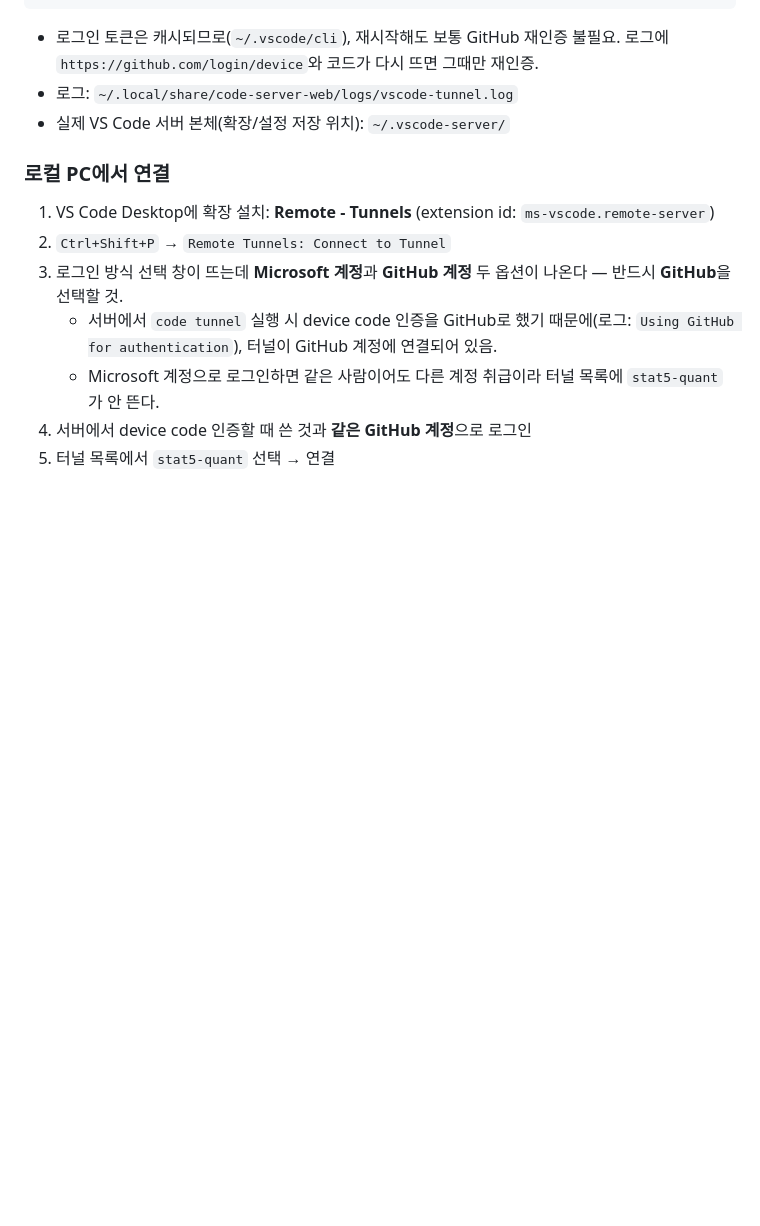
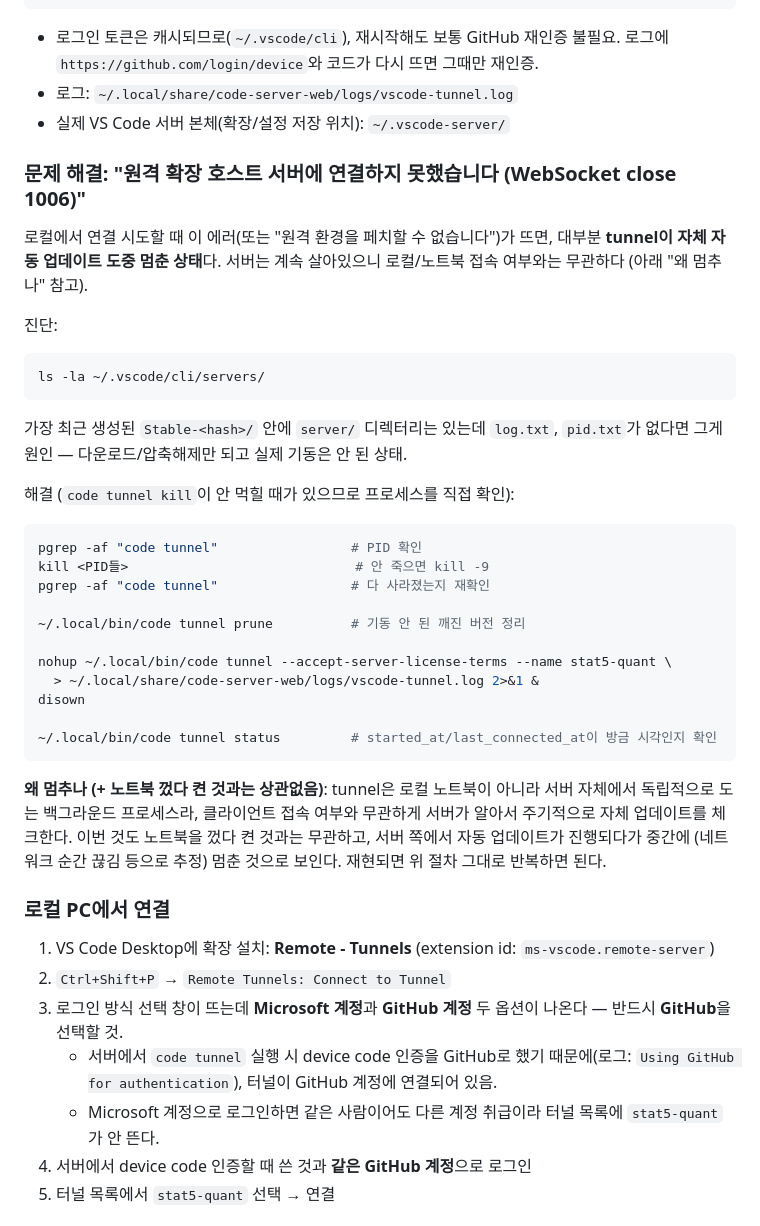
Before and after one commit to tabjun/personal_ai_project, a Markdown page: tools/vscode/USAGE.md, the part around the change. GitHub-like rendering; blank space fills up the shorter version.

Commit message:
docs(vscode): add tunnel stuck-update troubleshooting to USAGE.md
Covers the WebSocket 1006 / "failed to connect to remote extension
host" symptom seen when the tunnel's self-update stalls mid-way
(server extracted but never started), plus the diagnosis and manual
kill+prune+restart fix. Kept out of README.md, which stays a clean
setup/structure spec; operational troubleshooting lives here instead.

Co-Authored-By: Claude Sonnet 5 <noreply@anthropic.com>

````diff
--- a/tools/vscode/USAGE.md
+++ b/tools/vscode/USAGE.md
@@ -66,6 +66,33 @@ nohup ~/.local/bin/code tunnel --accept-server-license-terms --name stat5-quant
 - 로그: `~/.local/share/code-server-web/logs/vscode-tunnel.log`
 - 실제 VS Code 서버 본체(확장/설정 저장 위치): `~/.vscode-server/`
 
+### 문제 해결: "원격 확장 호스트 서버에 연결하지 못했습니다 (WebSocket close 1006)"
+
+로컬에서 연결 시도할 때 이 에러(또는 "원격 환경을 페치할 수 없습니다")가 뜨면, 대부분 **tunnel이 자체 자동 업데이트 도중 멈춘 상태**다. 서버는 계속 살아있으니 로컬/노트북 접속 여부와는 무관하다 (아래 "왜 멈추나" 참고).
+
+진단:
+```bash
+ls -la ~/.vscode/cli/servers/
+```
+가장 최근 생성된 `Stable-<hash>/` 안에 `server/` 디렉터리는 있는데 `log.txt`, `pid.txt`가 없다면 그게 원인 — 다운로드/압축해제만 되고 실제 기동은 안 된 상태.
+
+해결 (`code tunnel kill`이 안 먹힐 때가 있으므로 프로세스를 직접 확인):
+```bash
+pgrep -af "code tunnel"                 # PID 확인
+kill <PID들>                             # 안 죽으면 kill -9
+pgrep -af "code tunnel"                 # 다 사라졌는지 재확인
+
+~/.local/bin/code tunnel prune          # 기동 안 된 깨진 버전 정리
+
+nohup ~/.local/bin/code tunnel --accept-server-license-terms --name stat5-quant \
+  > ~/.local/share/code-server-web/logs/vscode-tunnel.log 2>&1 &
+disown
+
+~/.local/bin/code tunnel status         # started_at/last_connected_at이 방금 시각인지 확인
+```
+
+**왜 멈추나 (+ 노트북 껐다 켠 것과는 상관없음)**: tunnel은 로컬 노트북이 아니라 서버 자체에서 독립적으로 도는 백그라운드 프로세스라, 클라이언트 접속 여부와 무관하게 서버가 알아서 주기적으로 자체 업데이트를 체크한다. 이번 것도 노트북을 껐다 켠 것과는 무관하고, 서버 쪽에서 자동 업데이트가 진행되다가 중간에 (네트워크 순간 끊김 등으로 추정) 멈춘 것으로 보인다. 재현되면 위 절차 그대로 반복하면 된다.
+
 ### 로컬 PC에서 연결
 
 1. VS Code Desktop에 확장 설치: **Remote - Tunnels** (extension id: `ms-vscode.remote-server`)
````
